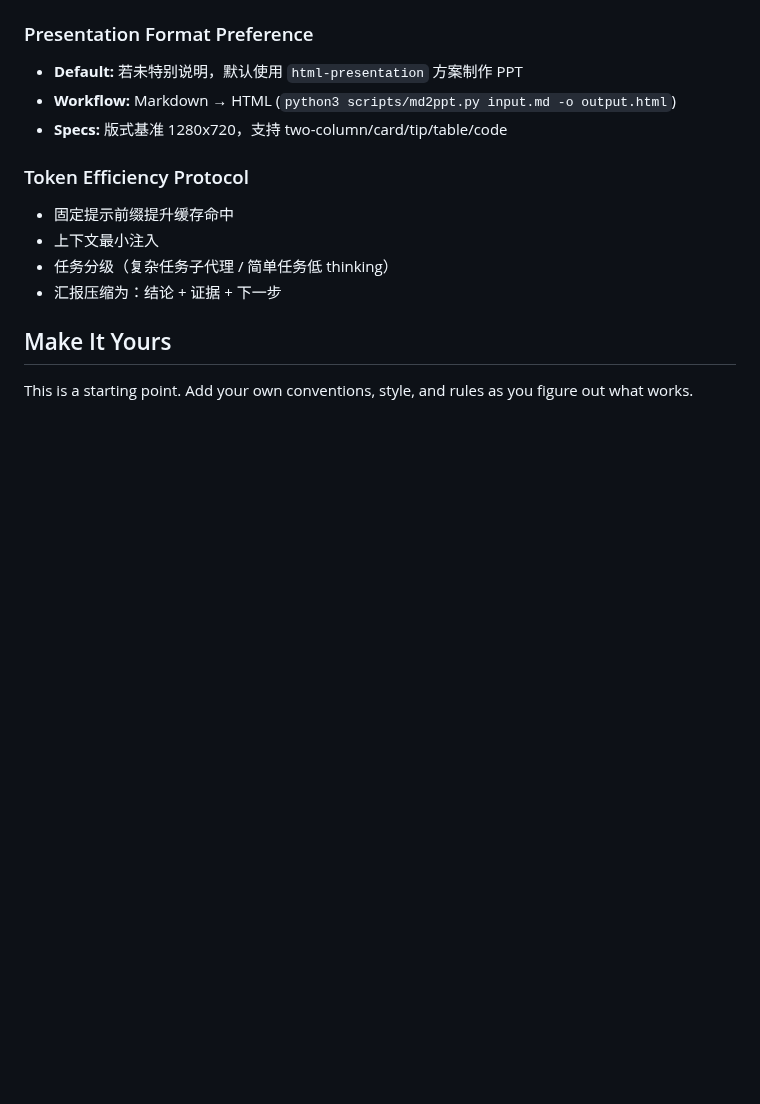
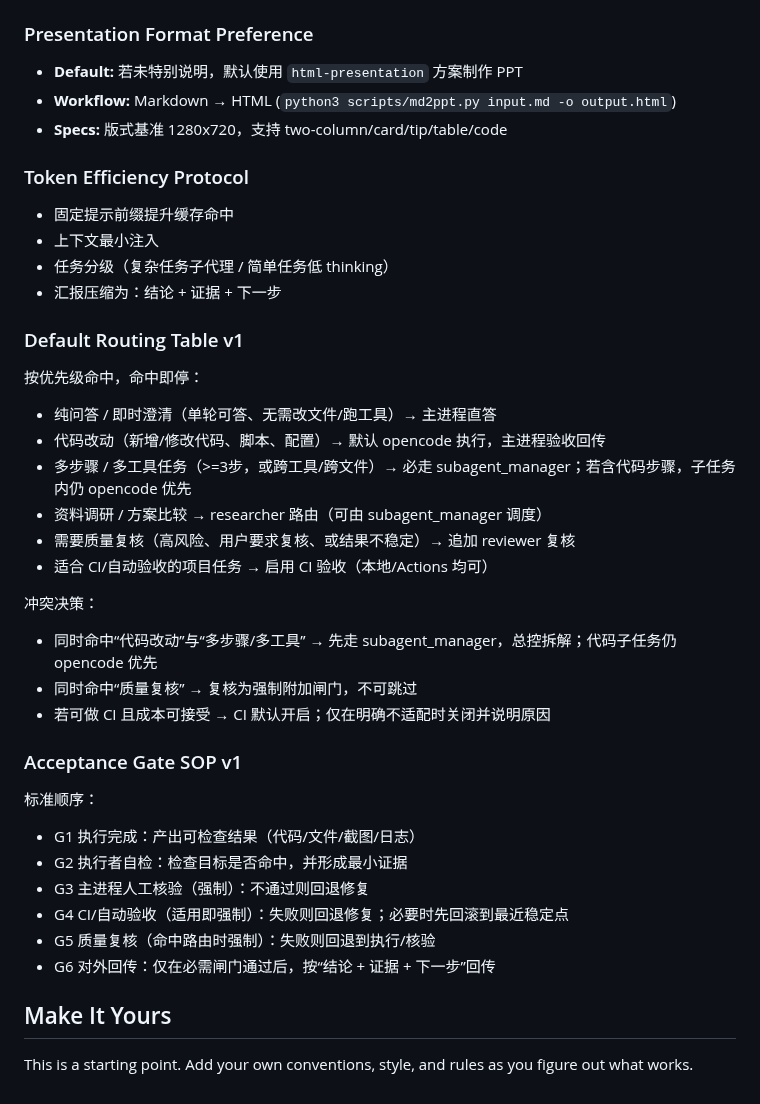
Before and after one commit to CYberkra/OpenClaw, a Markdown page: AGENTS.md, the part around the change. GitHub-like rendering; blank space fills up the shorter version.

Commit message:
docs(rules): add routing table and acceptance gates

```diff
--- a/AGENTS.md
+++ b/AGENTS.md
@@ -243,6 +243,31 @@ The following rules are enforced by the user and must be followed strictly:
 - 任务分级（复杂任务子代理 / 简单任务低 thinking）
 - 汇报压缩为：结论 + 证据 + 下一步
 
+### Default Routing Table v1
+
+按优先级命中，命中即停：
+- 纯问答 / 即时澄清（单轮可答、无需改文件/跑工具）→ 主进程直答
+- 代码改动（新增/修改代码、脚本、配置）→ 默认 opencode 执行，主进程验收回传
+- 多步骤 / 多工具任务（>=3步，或跨工具/跨文件）→ 必走 subagent_manager；若含代码步骤，子任务内仍 opencode 优先
+- 资料调研 / 方案比较 → researcher 路由（可由 subagent_manager 调度）
+- 需要质量复核（高风险、用户要求复核、或结果不稳定）→ 追加 reviewer 复核
+- 适合 CI/自动验收的项目任务 → 启用 CI 验收（本地/Actions 均可）
+
+冲突决策：
+- 同时命中“代码改动”与“多步骤/多工具” → 先走 subagent_manager，总控拆解；代码子任务仍 opencode 优先
+- 同时命中“质量复核” → 复核为强制附加闸门，不可跳过
+- 若可做 CI 且成本可接受 → CI 默认开启；仅在明确不适配时关闭并说明原因
+
+### Acceptance Gate SOP v1
+
+标准顺序：
+- G1 执行完成：产出可检查结果（代码/文件/截图/日志）
+- G2 执行者自检：检查目标是否命中，并形成最小证据
+- G3 主进程人工核验（强制）：不通过则回退修复
+- G4 CI/自动验收（适用即强制）：失败则回退修复；必要时先回滚到最近稳定点
+- G5 质量复核（命中路由时强制）：失败则回退到执行/核验
+- G6 对外回传：仅在必需闸门通过后，按“结论 + 证据 + 下一步”回传
+
 ## Make It Yours
 
 This is a starting point. Add your own conventions, style, and rules as you figure out what works.
```
Also changed, not shown: memory/2026-03-17.md (added, +4 -0 lines), skills/rule-archive-lite/SKILL.md (+2 -0 lines).
